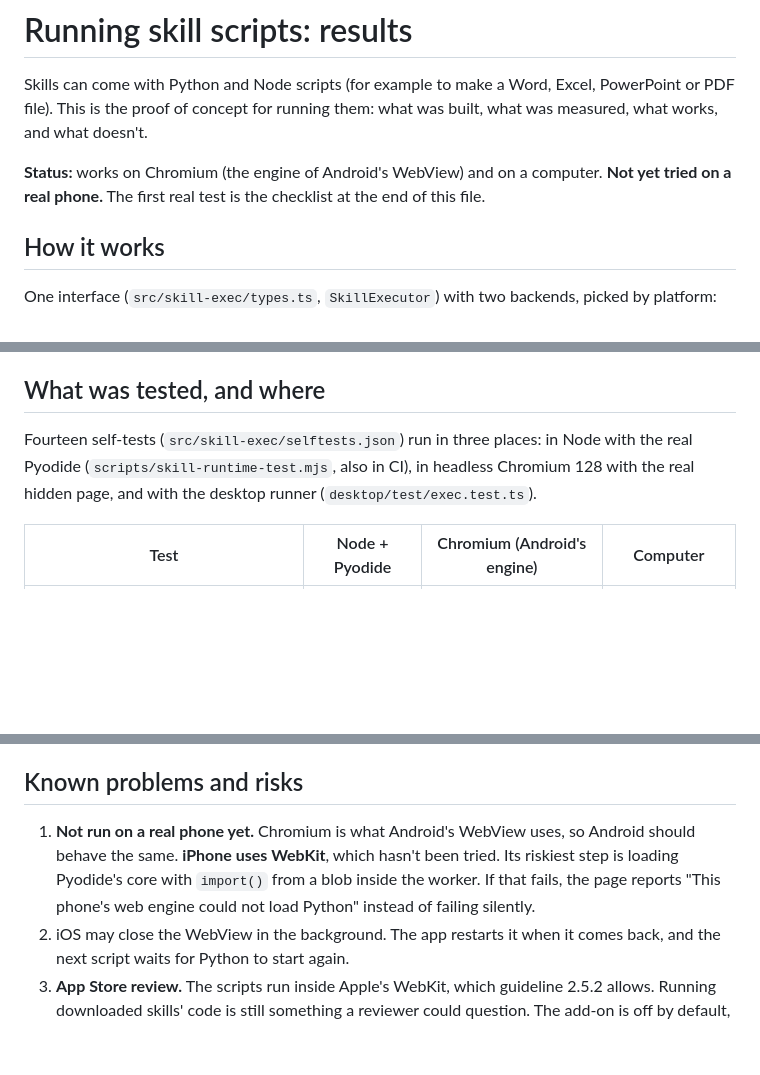
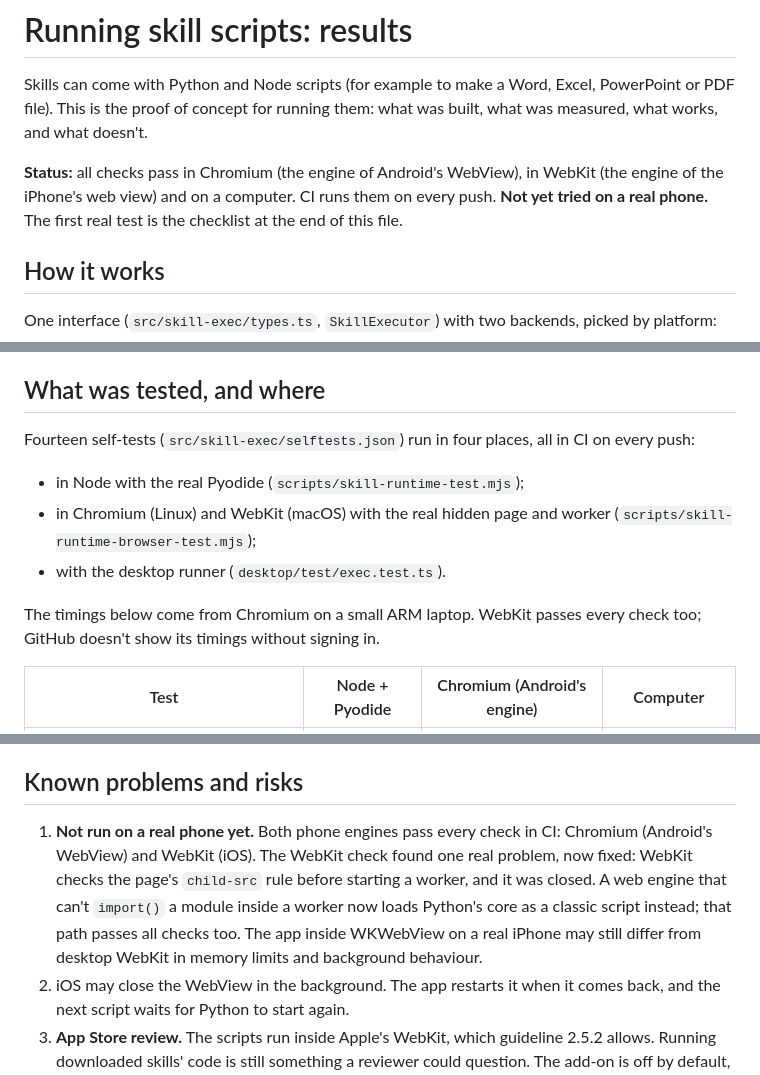
Before and after one commit to aman-mohammed-max/aihat, a Markdown page: SKILL_EXEC_RESULTS.md, 3 parts joined by grey strips. Drawn GitHub-style; blank space fills up the shorter version.

Commit message:
Skill-script results: WebKit (iOS engine) passes every check in CI
Co-Authored-By: Claude Opus 5.5 <noreply@anthropic.com>

```diff
--- a/SKILL_EXEC_RESULTS.md
+++ b/SKILL_EXEC_RESULTS.md
@@ -3,8 +3,9 @@
 Skills can come with Python and Node scripts (for example to make a Word, Excel, PowerPoint or PDF file). This is
 the proof of concept for running them: what was built, what was measured, what works, and what doesn't.
 
-**Status:** works on Chromium (the engine of Android's WebView) and on a computer. **Not yet tried on a real phone.**
-The first real test is the checklist at the end of this file.
+**Status:** all checks pass in Chromium (the engine of Android's WebView), in WebKit (the engine of the iPhone's
+web view) and on a computer. CI runs them on every push. **Not yet tried on a real phone.** The first real test is
+the checklist at the end of this file.
 
 ## How it works
 
@@ -30,9 +31,13 @@ the app asks before each run ("Run this command?"). Stopping the reply also stop
 
 ## What was tested, and where
 
-Fourteen self-tests (`src/skill-exec/selftests.json`) run in three places: in Node with the real Pyodide
-(`scripts/skill-runtime-test.mjs`, also in CI), in headless Chromium 128 with the real hidden page, and with the
-desktop runner (`desktop/test/exec.test.ts`).
+Fourteen self-tests (`src/skill-exec/selftests.json`) run in four places, all in CI on every push:
+- in Node with the real Pyodide (`scripts/skill-runtime-test.mjs`);
+- in Chromium (Linux) and WebKit (macOS) with the real hidden page and worker (`scripts/skill-runtime-browser-test.mjs`);
+- with the desktop runner (`desktop/test/exec.test.ts`).
+
+The timings below come from Chromium on a small ARM laptop. WebKit passes every check too; GitHub doesn't show its
+timings without signing in.
 
 | Test | Node + Pyodide | Chromium (Android's engine) | Computer |
 |---|---|---|---|
@@ -90,10 +95,11 @@ with scripts…"), with the reason for each one that can only partly run.
 
 ## Known problems and risks
 
-1. **Not run on a real phone yet.** Chromium is what Android's WebView uses, so Android should behave the same.
-   **iPhone uses WebKit**, which hasn't been tried. Its riskiest step is loading Pyodide's core with `import()` from
-   a blob inside the worker. If that fails, the page reports "This phone's web engine could not load Python" instead
-   of failing silently.
+1. **Not run on a real phone yet.** Both phone engines pass every check in CI: Chromium (Android's WebView) and
+   WebKit (iOS). The WebKit check found one real problem, now fixed: WebKit checks the page's `child-src` rule before
+   starting a worker, and it was closed. A web engine that can't `import()` a module inside a worker now loads
+   Python's core as a classic script instead; that path passes all checks too. The app inside WKWebView on a real
+   iPhone may still differ from desktop WebKit in memory limits and background behaviour.
 2. iOS may close the WebView in the background. The app restarts it when it comes back, and the next script waits for
    Python to start again.
 3. **App Store review.** The scripts run inside Apple's WebKit, which guideline 2.5.2 allows. Running downloaded
```
